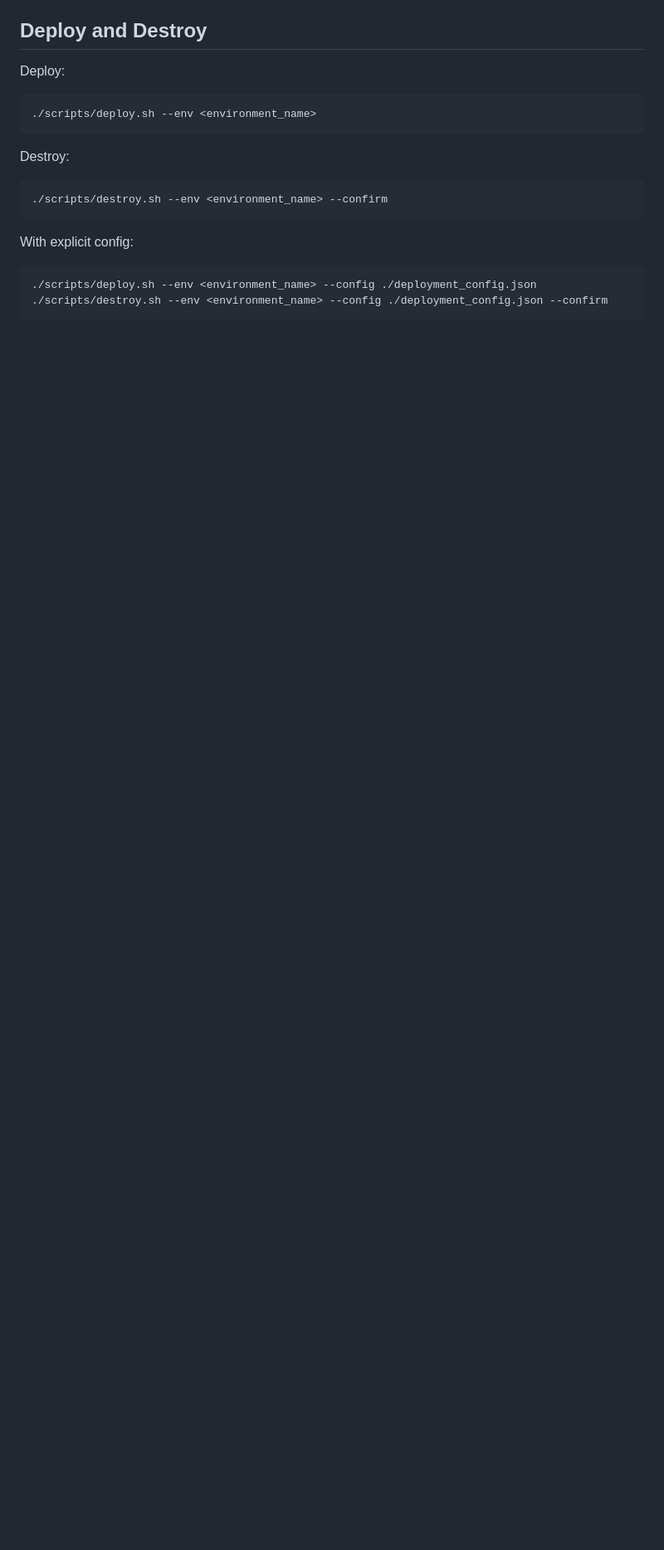
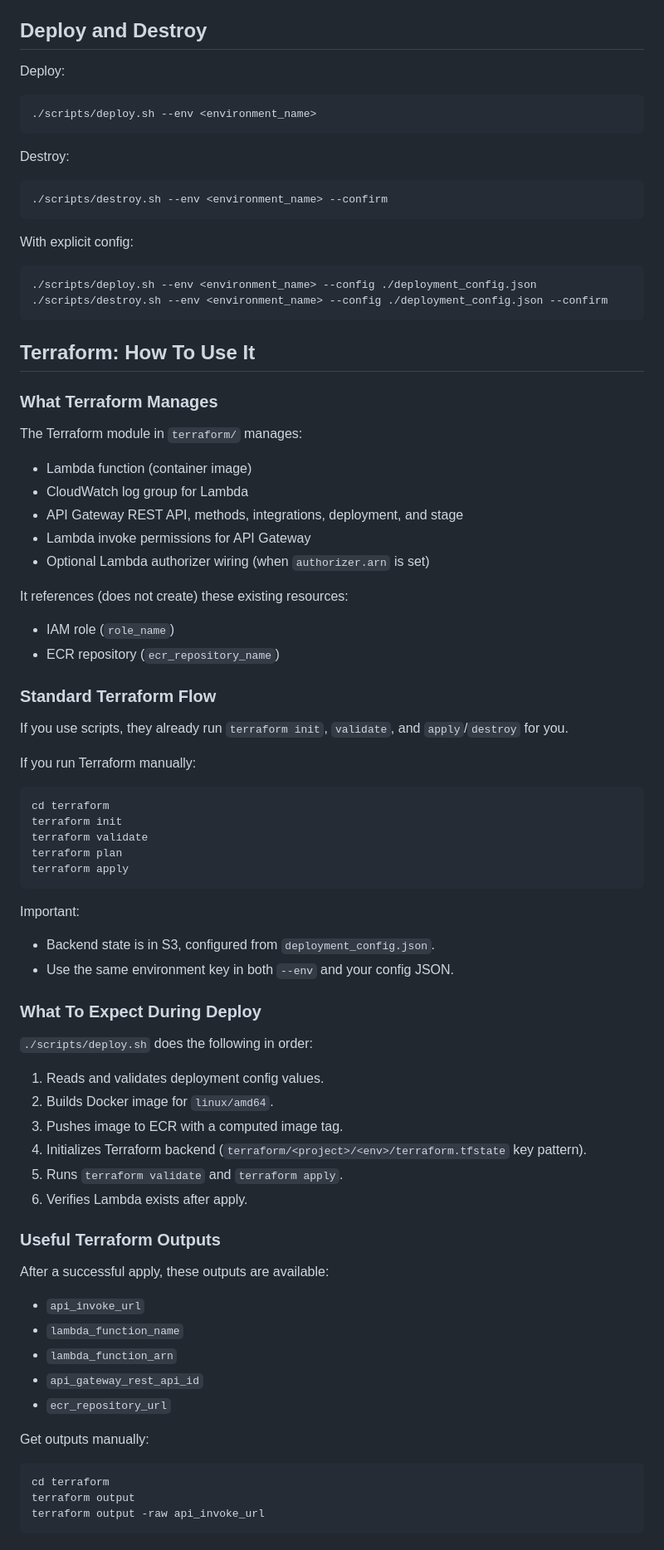
Before and after one commit to shivomthakkar/lambda-streaming, a Markdown page: README.md, the part around one of its changes. Shown at 83% size. Rendered like a GitHub page; blank space fills up the shorter version.

Commit message:
docs: README updated with Terraform runbook

````diff
--- a/README.md
+++ b/README.md
@@ -176,3 +176,63 @@ With explicit config:
 ./scripts/destroy.sh --env <environment_name> --config ./deployment_config.json --confirm
 ```
 
+## Terraform: How To Use It
+
+### What Terraform Manages
+
+The Terraform module in `terraform/` manages:
+- Lambda function (container image)
+- CloudWatch log group for Lambda
+- API Gateway REST API, methods, integrations, deployment, and stage
+- Lambda invoke permissions for API Gateway
+- Optional Lambda authorizer wiring (when `authorizer.arn` is set)
+
+It references (does not create) these existing resources:
+- IAM role (`role_name`)
+- ECR repository (`ecr_repository_name`)
+
+### Standard Terraform Flow
+
+If you use scripts, they already run `terraform init`, `validate`, and `apply`/`destroy` for you.
+
+If you run Terraform manually:
+
+```bash
+cd terraform
+terraform init
+terraform validate
+terraform plan
+terraform apply
+```
+
+Important:
+- Backend state is in S3, configured from `deployment_config.json`.
+- Use the same environment key in both `--env` and your config JSON.
+
+### What To Expect During Deploy
+
+`./scripts/deploy.sh` does the following in order:
+1. Reads and validates deployment config values.
+2. Builds Docker image for `linux/amd64`.
+3. Pushes image to ECR with a computed image tag.
+4. Initializes Terraform backend (`terraform/<project>/<env>/terraform.tfstate` key pattern).
+5. Runs `terraform validate` and `terraform apply`.
+6. Verifies Lambda exists after apply.
+
+### Useful Terraform Outputs
+
+After a successful apply, these outputs are available:
+- `api_invoke_url`
+- `lambda_function_name`
+- `lambda_function_arn`
+- `api_gateway_rest_api_id`
+- `ecr_repository_url`
+
+Get outputs manually:
+
+```bash
+cd terraform
+terraform output
+terraform output -raw api_invoke_url
+```
+
````
Also changed, not shown: other parts of README.md (+21 -3 lines).
